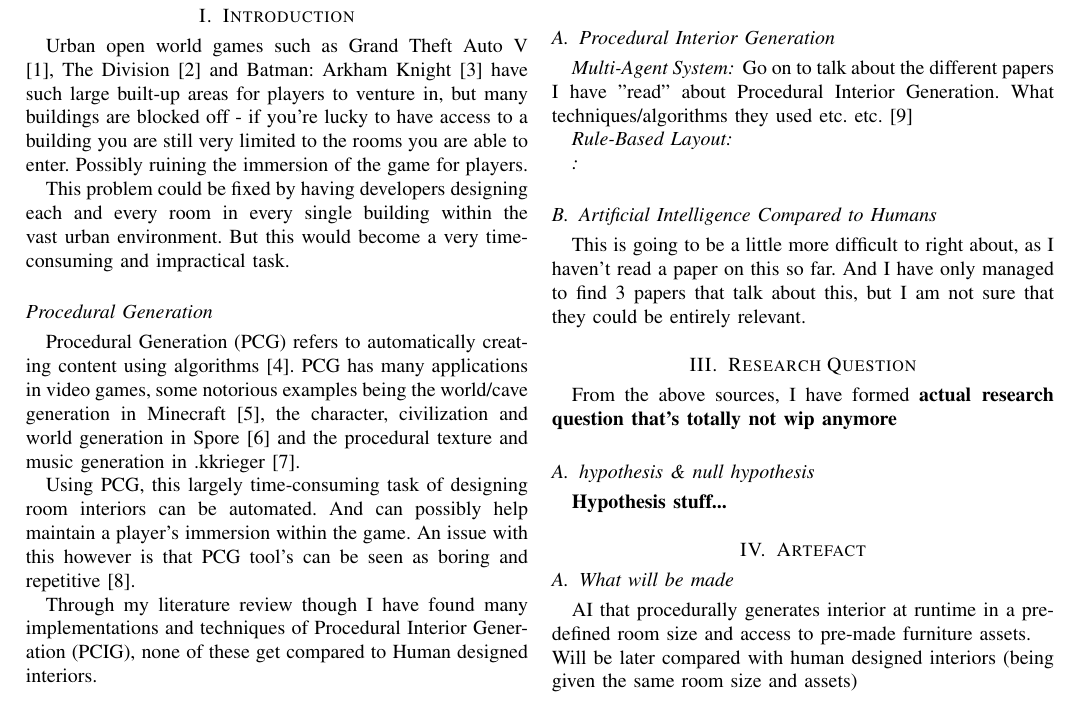
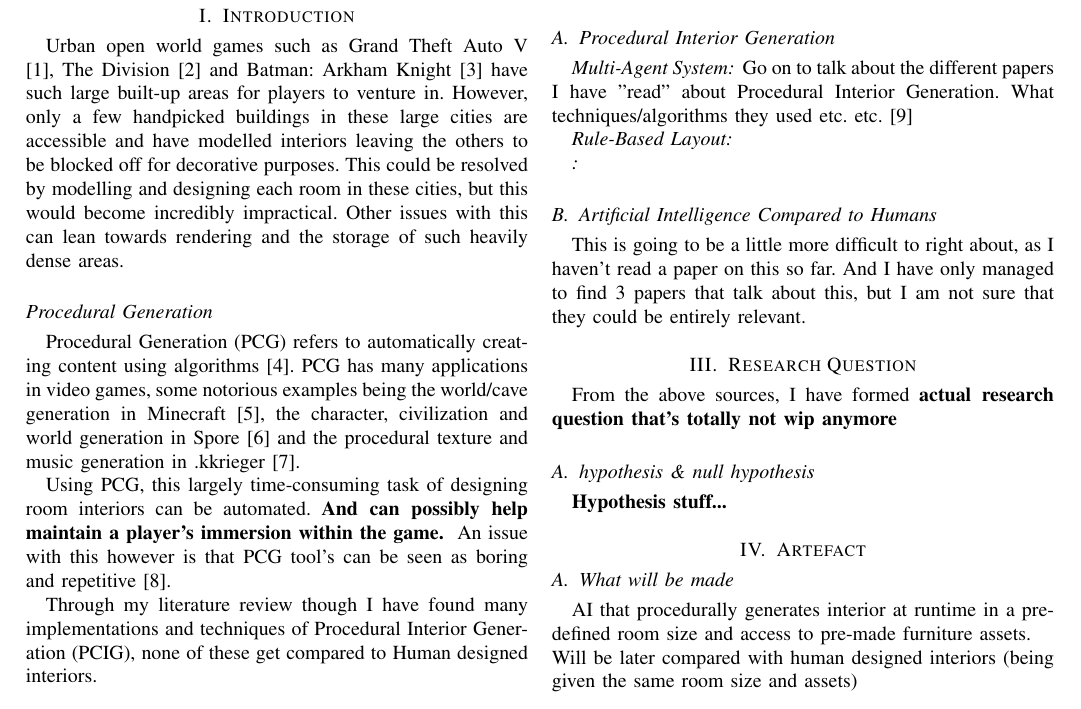
Before and after one commit to thomasoleary/dissertation, a LaTeX thesis (dissertation.tex, which reads Sections/introduction.tex): part of page 1 of 2, cut so that both start at the same text. Compiled offline with pdfLaTeX.

Commit message:
Making changes to introduction again. keep getting side tracked

```diff
--- a/Sections/introduction.tex
+++ b/Sections/introduction.tex
@@ -1,12 +1,13 @@
 \section{Introduction}
 
-Urban open world games such as Grand Theft Auto V \cite{game:gta}, The Division \cite{game:division} and Batman: Arkham Knight \cite{game:arkham-knight}
-have such large built-up areas for players to venture in, but many buildings are blocked off -
-if you're lucky to have access to a building you are still very limited to the rooms you are able to enter.
-Possibly ruining the immersion of the game for players.
-
-This problem could be fixed by having developers designing each and every room in every single building within the vast urban environment.
-But this would become a very time-consuming and impractical task.
+Urban open world games such as Grand Theft Auto V \cite{game:gta}, The Division \cite{game:division}
+and Batman: Arkham Knight \cite{game:arkham-knight}
+have such large built-up areas for players to venture in.
+However, only a few handpicked buildings in these large cities are accessible and have
+modelled interiors leaving the others to be blocked off for decorative purposes.
+This could be resolved by modelling and designing each room in these cities,
+but this would become incredibly impractical.
+Other issues with this can lean towards rendering and the storage of such heavily dense areas.
 
 \subsection*{Procedural Generation}
 Procedural Generation (PCG) refers to automatically creating content using algorithms \cite{what-is-pcg}.
@@ -15,10 +16,13 @@ some notorious examples being the world/cave generation in Minecraft \cite{game:
 the character, civilization and world generation in Spore \cite{game:spore}
 and the procedural texture and music generation in .kkrieger \cite{game:kkreiger}.
 
-Using PCG, this largely time-consuming task of designing room interiors can be automated. And can possibly help maintain a player's immersion within the game.
+Using PCG, this largely time-consuming task of designing room interiors can be automated.
+\textbf{And can possibly help maintain a player's immersion within the game. }
 An issue with this however is that PCG tool's can be seen as boring and repetitive \cite{pcg_in_gd}.
 
-Through my literature review though I have found many implementations and techniques of Procedural Interior Generation (PCIG), none of these get compared to Human designed interiors.
+Through my literature review though I have found many implementations and techniques of Procedural Interior
+Generation (PCIG), none of these get compared to Human designed interiors.
 \bigskip
 
-This study looks to see if a participant is able to tell the difference between Human designed and AI generated interiors.
+This study looks to see if a participant is able to tell the difference between Human designed and AI
+generated interiors.
```
Also changed, not shown: dissertation.pdf.
